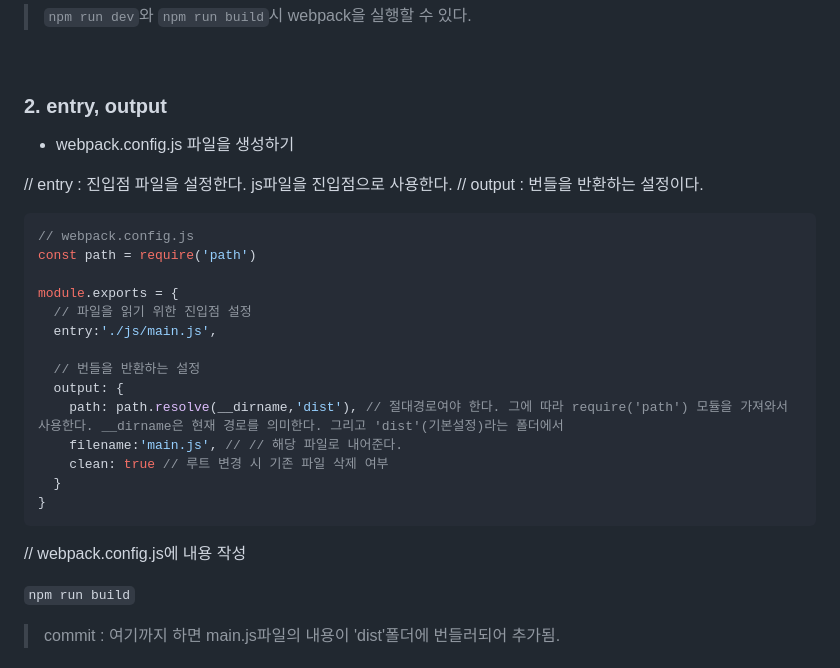
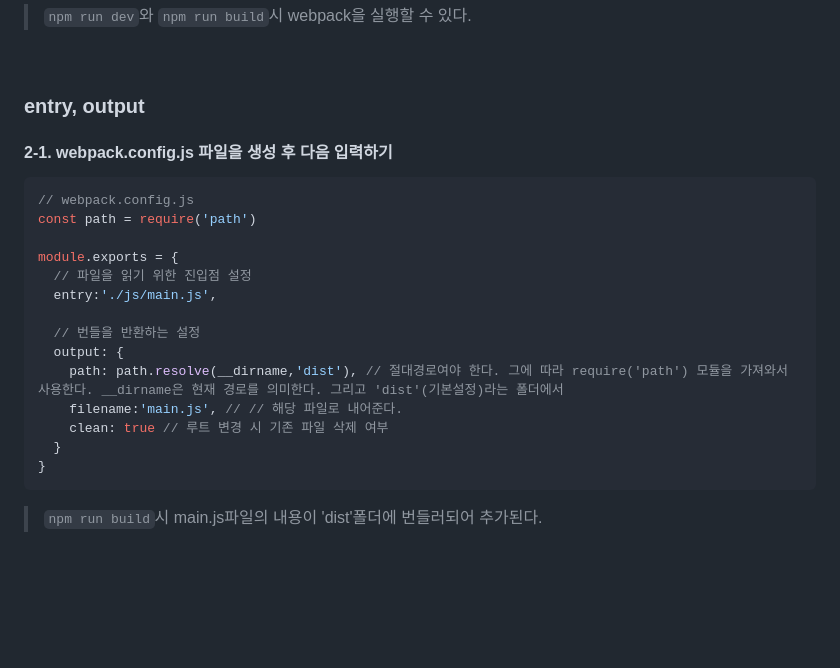
Before and after one commit to boyon99/Webpack, a Markdown page: README.md, the part around the change printed below. Drawn GitHub-style; blank space fills up the shorter version.

````diff
--- a/README.md
+++ b/README.md
@@ -31,12 +31,9 @@ IE의 ES6 지원율은 약 11%이다. 이에 따라 구형 브라우저에서
 <br/>
 
 
-### 2. entry, output
+### entry, output
 
-- webpack.config.js 파일을 생성하기
-
-// entry : 진입점 파일을 설정한다. js파일을 진입점으로 사용한다.
-// output : 번들을 반환하는 설정이다.
+#### 2-1. webpack.config.js 파일을 생성 후 다음 입력하기
 
 ```js
 // webpack.config.js
@@ -54,8 +51,6 @@ module.exports = {
   }
 }
 ```
-// webpack.config.js에 내용 작성
 
-`npm run build`
-> commit : 여기까지 하면 main.js파일의 내용이 'dist'폴더에 번들러되어 추가됨.
+> `npm run build`시 main.js파일의 내용이 'dist'폴더에 번들러되어 추가된다.
 
````
Also changed, not shown: other parts of README.md (+15 -19 lines).
